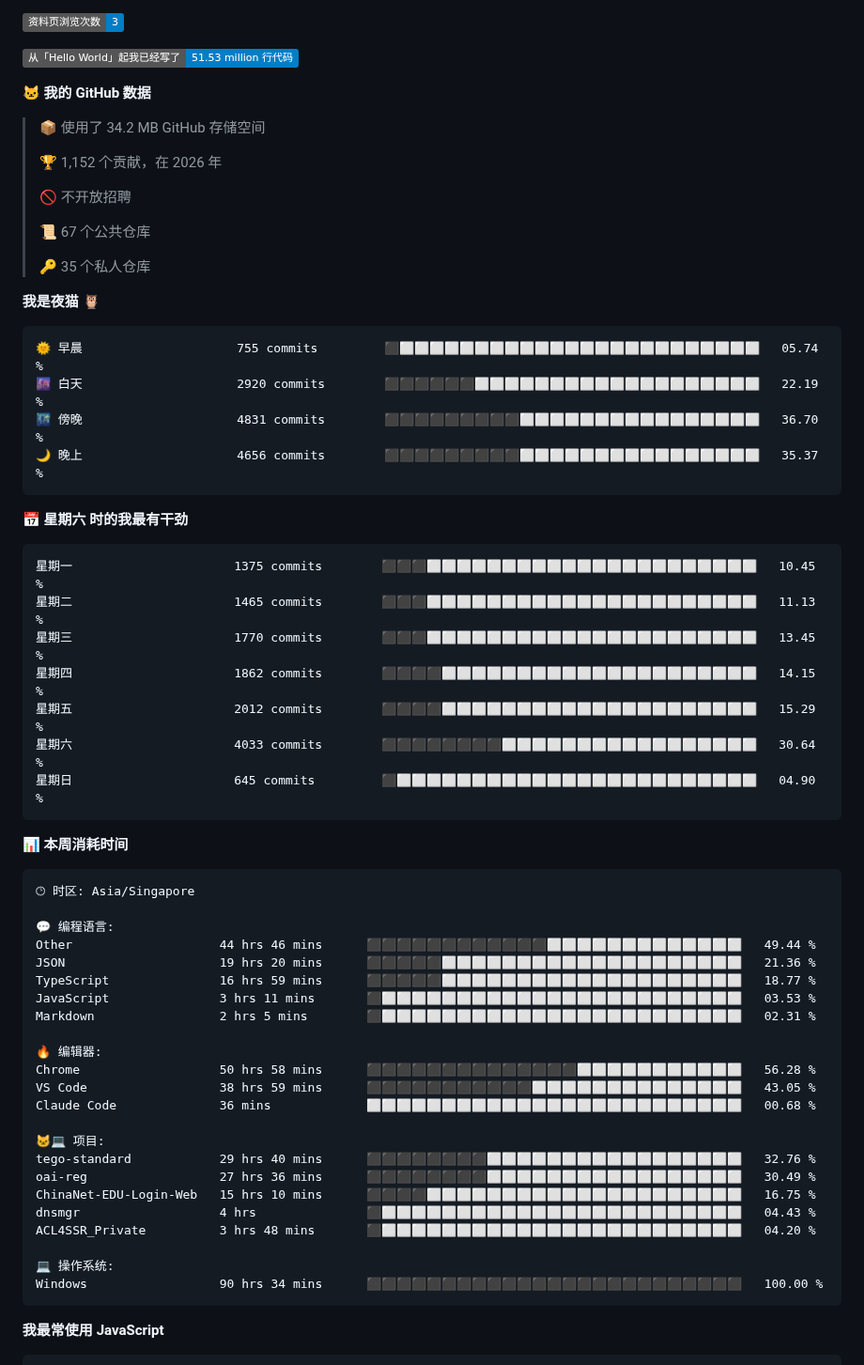
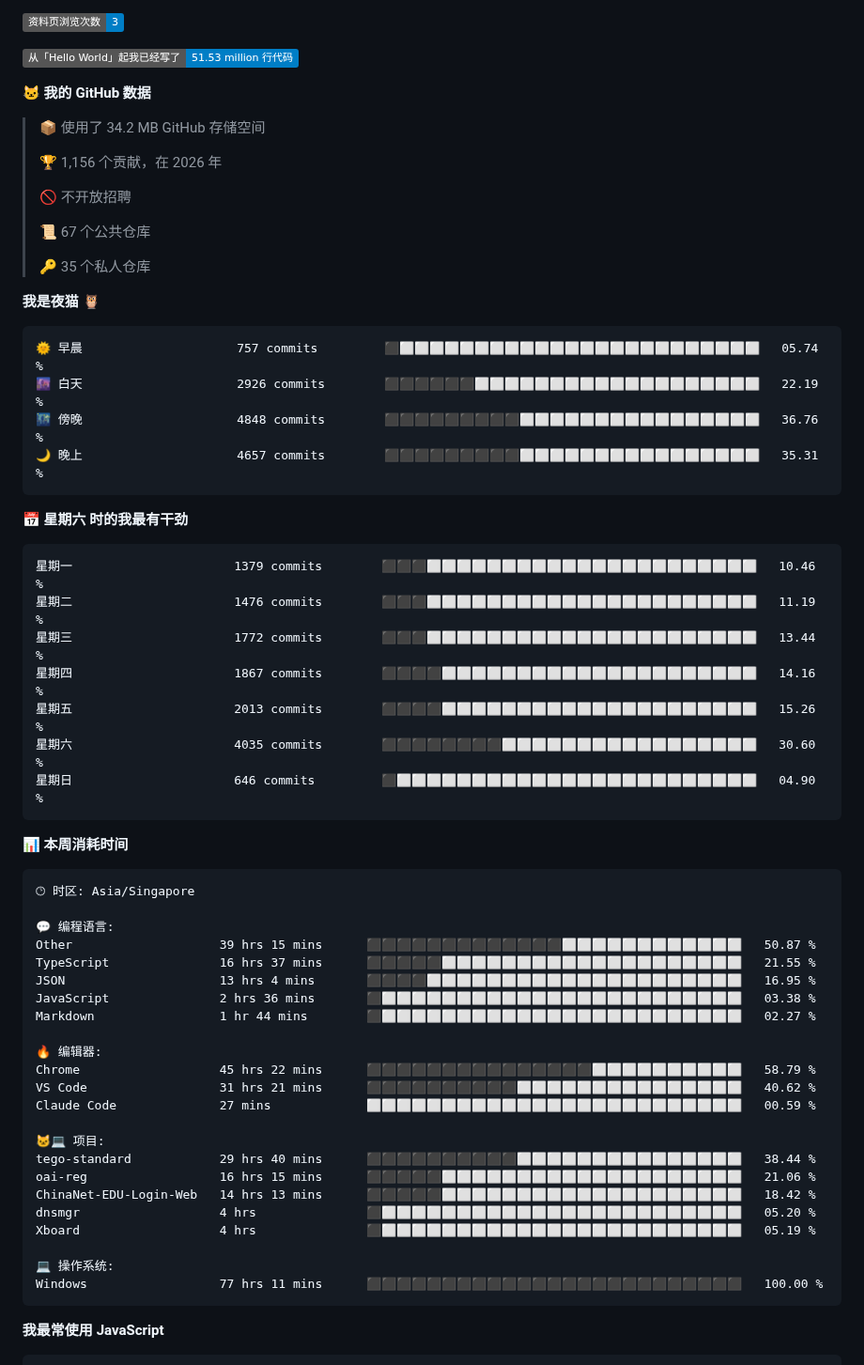
Before and after one commit to TomyJan/TomyJan, a Markdown page: README.md, the part around one of its changes. Shown at 94% size. GitHub-like rendering; badges without logos.

Commit message:
Updated with Dev Metrics

````diff
--- a/README.md
+++ b/README.md
@@ -41,7 +41,7 @@
 
 > 📦  使用了 34.2 MB GitHub 存储空间
  >
-> 🏆 1,152 个贡献，在 2026 年
+> 🏆 1,156 个贡献，在 2026 年
  >
 > 🚫 不开放招聘
  >
@@ -52,21 +52,21 @@
 **我是夜猫 🦉**
 
 ```text
-🌞 早晨                     755 commits         ⬛⬜⬜⬜⬜⬜⬜⬜⬜⬜⬜⬜⬜⬜⬜⬜⬜⬜⬜⬜⬜⬜⬜⬜⬜   05.74 %
-🌆 白天                     2920 commits        ⬛⬛⬛⬛⬛⬛⬜⬜⬜⬜⬜⬜⬜⬜⬜⬜⬜⬜⬜⬜⬜⬜⬜⬜⬜   22.19 %
-🌃 傍晚                     4831 commits        ⬛⬛⬛⬛⬛⬛⬛⬛⬛⬜⬜⬜⬜⬜⬜⬜⬜⬜⬜⬜⬜⬜⬜⬜⬜   36.70 %
-🌙 晚上                     4656 commits        ⬛⬛⬛⬛⬛⬛⬛⬛⬛⬜⬜⬜⬜⬜⬜⬜⬜⬜⬜⬜⬜⬜⬜⬜⬜   35.37 %
+🌞 早晨                     757 commits         ⬛⬜⬜⬜⬜⬜⬜⬜⬜⬜⬜⬜⬜⬜⬜⬜⬜⬜⬜⬜⬜⬜⬜⬜⬜   05.74 %
+🌆 白天                     2926 commits        ⬛⬛⬛⬛⬛⬛⬜⬜⬜⬜⬜⬜⬜⬜⬜⬜⬜⬜⬜⬜⬜⬜⬜⬜⬜   22.19 %
+🌃 傍晚                     4848 commits        ⬛⬛⬛⬛⬛⬛⬛⬛⬛⬜⬜⬜⬜⬜⬜⬜⬜⬜⬜⬜⬜⬜⬜⬜⬜   36.76 %
+🌙 晚上                     4657 commits        ⬛⬛⬛⬛⬛⬛⬛⬛⬛⬜⬜⬜⬜⬜⬜⬜⬜⬜⬜⬜⬜⬜⬜⬜⬜   35.31 %
 ```
 📅 **星期六 时的我最有干劲**
 
 ```text
-星期一                      1375 commits        ⬛⬛⬛⬜⬜⬜⬜⬜⬜⬜⬜⬜⬜⬜⬜⬜⬜⬜⬜⬜⬜⬜⬜⬜⬜   10.45 %
-星期二                      1465 commits        ⬛⬛⬛⬜⬜⬜⬜⬜⬜⬜⬜⬜⬜⬜⬜⬜⬜⬜⬜⬜⬜⬜⬜⬜⬜   11.13 %
-星期三                      1770 commits        ⬛⬛⬛⬜⬜⬜⬜⬜⬜⬜⬜⬜⬜⬜⬜⬜⬜⬜⬜⬜⬜⬜⬜⬜⬜   13.45 %
-星期四                      1862 commits        ⬛⬛⬛⬛⬜⬜⬜⬜⬜⬜⬜⬜⬜⬜⬜⬜⬜⬜⬜⬜⬜⬜⬜⬜⬜   14.15 %
-星期五                      2012 commits        ⬛⬛⬛⬛⬜⬜⬜⬜⬜⬜⬜⬜⬜⬜⬜⬜⬜⬜⬜⬜⬜⬜⬜⬜⬜   15.29 %
-星期六                      4033 commits        ⬛⬛⬛⬛⬛⬛⬛⬛⬜⬜⬜⬜⬜⬜⬜⬜⬜⬜⬜⬜⬜⬜⬜⬜⬜   30.64 %
-星期日                      645 commits         ⬛⬜⬜⬜⬜⬜⬜⬜⬜⬜⬜⬜⬜⬜⬜⬜⬜⬜⬜⬜⬜⬜⬜⬜⬜   04.90 %
+星期一                      1379 commits        ⬛⬛⬛⬜⬜⬜⬜⬜⬜⬜⬜⬜⬜⬜⬜⬜⬜⬜⬜⬜⬜⬜⬜⬜⬜   10.46 %
+星期二                      1476 commits        ⬛⬛⬛⬜⬜⬜⬜⬜⬜⬜⬜⬜⬜⬜⬜⬜⬜⬜⬜⬜⬜⬜⬜⬜⬜   11.19 %
+星期三                      1772 commits        ⬛⬛⬛⬜⬜⬜⬜⬜⬜⬜⬜⬜⬜⬜⬜⬜⬜⬜⬜⬜⬜⬜⬜⬜⬜   13.44 %
+星期四                      1867 commits        ⬛⬛⬛⬛⬜⬜⬜⬜⬜⬜⬜⬜⬜⬜⬜⬜⬜⬜⬜⬜⬜⬜⬜⬜⬜   14.16 %
+星期五                      2013 commits        ⬛⬛⬛⬛⬜⬜⬜⬜⬜⬜⬜⬜⬜⬜⬜⬜⬜⬜⬜⬜⬜⬜⬜⬜⬜   15.26 %
+星期六                      4035 commits        ⬛⬛⬛⬛⬛⬛⬛⬛⬜⬜⬜⬜⬜⬜⬜⬜⬜⬜⬜⬜⬜⬜⬜⬜⬜   30.60 %
+星期日                      646 commits         ⬛⬜⬜⬜⬜⬜⬜⬜⬜⬜⬜⬜⬜⬜⬜⬜⬜⬜⬜⬜⬜⬜⬜⬜⬜   04.90 %
 ```
 
 
@@ -76,26 +76,26 @@
 🕑︎ 时区: Asia/Singapore
 
 💬 编程语言:
-Other                    44 hrs 46 mins      ⬛⬛⬛⬛⬛⬛⬛⬛⬛⬛⬛⬛⬜⬜⬜⬜⬜⬜⬜⬜⬜⬜⬜⬜⬜   49.44 %
-JSON                     19 hrs 20 mins      ⬛⬛⬛⬛⬛⬜⬜⬜⬜⬜⬜⬜⬜⬜⬜⬜⬜⬜⬜⬜⬜⬜⬜⬜⬜   21.36 %
-TypeScript               16 hrs 59 mins      ⬛⬛⬛⬛⬛⬜⬜⬜⬜⬜⬜⬜⬜⬜⬜⬜⬜⬜⬜⬜⬜⬜⬜⬜⬜   18.77 %
-JavaScript               3 hrs 11 mins       ⬛⬜⬜⬜⬜⬜⬜⬜⬜⬜⬜⬜⬜⬜⬜⬜⬜⬜⬜⬜⬜⬜⬜⬜⬜   03.53 %
-Markdown                 2 hrs 5 mins        ⬛⬜⬜⬜⬜⬜⬜⬜⬜⬜⬜⬜⬜⬜⬜⬜⬜⬜⬜⬜⬜⬜⬜⬜⬜   02.31 %
+Other                    39 hrs 15 mins      ⬛⬛⬛⬛⬛⬛⬛⬛⬛⬛⬛⬛⬛⬜⬜⬜⬜⬜⬜⬜⬜⬜⬜⬜⬜   50.87 %
+TypeScript               16 hrs 37 mins      ⬛⬛⬛⬛⬛⬜⬜⬜⬜⬜⬜⬜⬜⬜⬜⬜⬜⬜⬜⬜⬜⬜⬜⬜⬜   21.55 %
+JSON                     13 hrs 4 mins       ⬛⬛⬛⬛⬜⬜⬜⬜⬜⬜⬜⬜⬜⬜⬜⬜⬜⬜⬜⬜⬜⬜⬜⬜⬜   16.95 %
+JavaScript               2 hrs 36 mins       ⬛⬜⬜⬜⬜⬜⬜⬜⬜⬜⬜⬜⬜⬜⬜⬜⬜⬜⬜⬜⬜⬜⬜⬜⬜   03.38 %
+Markdown                 1 hr 44 mins        ⬛⬜⬜⬜⬜⬜⬜⬜⬜⬜⬜⬜⬜⬜⬜⬜⬜⬜⬜⬜⬜⬜⬜⬜⬜   02.27 %
 
 🔥 编辑器:
-Chrome                   50 hrs 58 mins      ⬛⬛⬛⬛⬛⬛⬛⬛⬛⬛⬛⬛⬛⬛⬜⬜⬜⬜⬜⬜⬜⬜⬜⬜⬜   56.28 %
-VS Code                  38 hrs 59 mins      ⬛⬛⬛⬛⬛⬛⬛⬛⬛⬛⬛⬜⬜⬜⬜⬜⬜⬜⬜⬜⬜⬜⬜⬜⬜   43.05 %
-Claude Code              36 mins             ⬜⬜⬜⬜⬜⬜⬜⬜⬜⬜⬜⬜⬜⬜⬜⬜⬜⬜⬜⬜⬜⬜⬜⬜⬜   00.68 %
+Chrome                   45 hrs 22 mins      ⬛⬛⬛⬛⬛⬛⬛⬛⬛⬛⬛⬛⬛⬛⬛⬜⬜⬜⬜⬜⬜⬜⬜⬜⬜   58.79 %
+VS Code                  31 hrs 21 mins      ⬛⬛⬛⬛⬛⬛⬛⬛⬛⬛⬜⬜⬜⬜⬜⬜⬜⬜⬜⬜⬜⬜⬜⬜⬜   40.62 %
+Claude Code              27 mins             ⬜⬜⬜⬜⬜⬜⬜⬜⬜⬜⬜⬜⬜⬜⬜⬜⬜⬜⬜⬜⬜⬜⬜⬜⬜   00.59 %
 
 🐱‍💻 项目:
-tego-standard            29 hrs 40 mins      ⬛⬛⬛⬛⬛⬛⬛⬛⬜⬜⬜⬜⬜⬜⬜⬜⬜⬜⬜⬜⬜⬜⬜⬜⬜   32.76 %
-oai-reg                  27 hrs 36 mins      ⬛⬛⬛⬛⬛⬛⬛⬛⬜⬜⬜⬜⬜⬜⬜⬜⬜⬜⬜⬜⬜⬜⬜⬜⬜   30.49 %
-ChinaNet-EDU-Login-Web   15 hrs 10 mins      ⬛⬛⬛⬛⬜⬜⬜⬜⬜⬜⬜⬜⬜⬜⬜⬜⬜⬜⬜⬜⬜⬜⬜⬜⬜   16.75 %
-dnsmgr                   4 hrs               ⬛⬜⬜⬜⬜⬜⬜⬜⬜⬜⬜⬜⬜⬜⬜⬜⬜⬜⬜⬜⬜⬜⬜⬜⬜   04.43 %
-ACL4SSR_Private          3 hrs 48 mins       ⬛⬜⬜⬜⬜⬜⬜⬜⬜⬜⬜⬜⬜⬜⬜⬜⬜⬜⬜⬜⬜⬜⬜⬜⬜   04.20 %
+tego-standard            29 hrs 40 mins      ⬛⬛⬛⬛⬛⬛⬛⬛⬛⬛⬜⬜⬜⬜⬜⬜⬜⬜⬜⬜⬜⬜⬜⬜⬜   38.44 %
+oai-reg                  16 hrs 15 mins      ⬛⬛⬛⬛⬛⬜⬜⬜⬜⬜⬜⬜⬜⬜⬜⬜⬜⬜⬜⬜⬜⬜⬜⬜⬜   21.06 %
+ChinaNet-EDU-Login-Web   14 hrs 13 mins      ⬛⬛⬛⬛⬛⬜⬜⬜⬜⬜⬜⬜⬜⬜⬜⬜⬜⬜⬜⬜⬜⬜⬜⬜⬜   18.42 %
+dnsmgr                   4 hrs               ⬛⬜⬜⬜⬜⬜⬜⬜⬜⬜⬜⬜⬜⬜⬜⬜⬜⬜⬜⬜⬜⬜⬜⬜⬜   05.20 %
+Xboard                   4 hrs               ⬛⬜⬜⬜⬜⬜⬜⬜⬜⬜⬜⬜⬜⬜⬜⬜⬜⬜⬜⬜⬜⬜⬜⬜⬜   05.19 %
 
 💻 操作系统:
-Windows                  90 hrs 34 mins      ⬛⬛⬛⬛⬛⬛⬛⬛⬛⬛⬛⬛⬛⬛⬛⬛⬛⬛⬛⬛⬛⬛⬛⬛⬛   100.00 %
+Windows                  77 hrs 11 mins      ⬛⬛⬛⬛⬛⬛⬛⬛⬛⬛⬛⬛⬛⬛⬛⬛⬛⬛⬛⬛⬛⬛⬛⬛⬛   100.00 %
 ```
 
 **我最常使用 JavaScript**
````
Also changed, not shown: other parts of README.md (+2 -2 lines).
